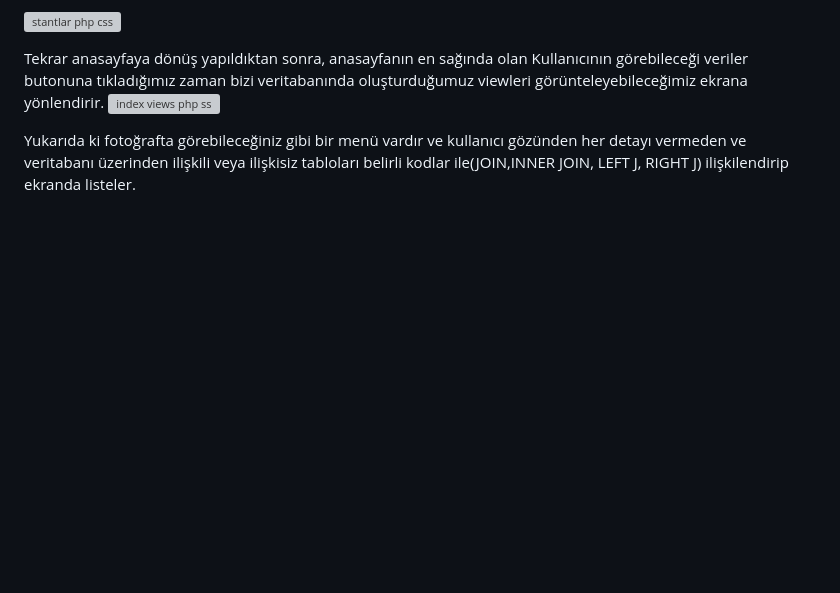
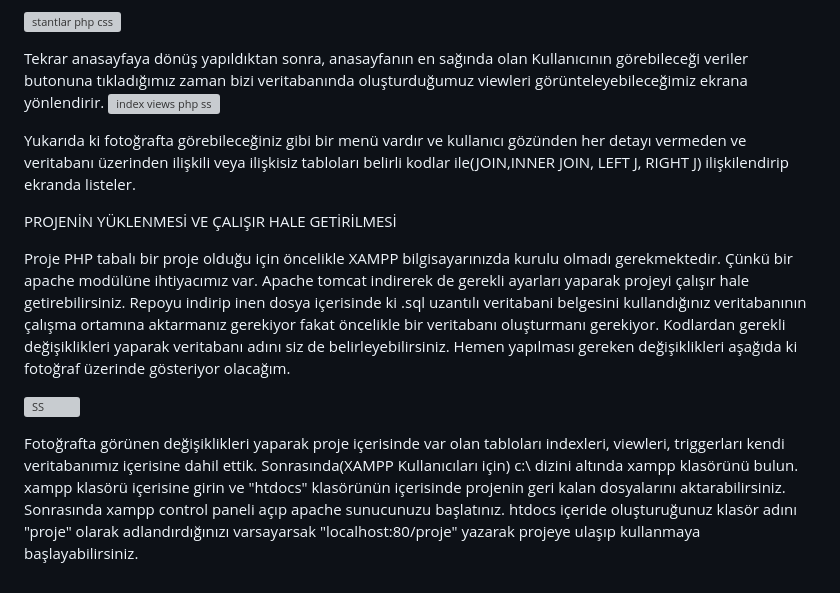
Before and after one commit to brokolifha/veriTabaniProje, a Markdown page: README.md, the part around the change. Drawn GitHub-style; blank space fills up the shorter version; grey boxes are pictures that could not be loaded.

Commit message:
Projenin Yüklenmesi ve Çalışır hale getirilmesi
md dosyası içerisinde projenin nasıl çalışır hale getirilebileceği eklenmiştir.

```diff
--- a/README.md
+++ b/README.md
@@ -45,3 +45,23 @@ Tekrar anasayfaya dönüş yapıldıktan sonra, anasayfanın en sağında olan K
 
 Yukarıda ki fotoğrafta görebileceğiniz gibi bir menü vardır ve kullanıcı gözünden her detayı vermeden ve veritabanı üzerinden
 ilişkili veya ilişkisiz tabloları belirli kodlar ile(JOIN,INNER JOIN, LEFT J, RIGHT J) ilişkilendirip ekranda listeler.
+
+
+
+
+
+
+
+PROJENİN YÜKLENMESİ VE ÇALIŞIR HALE GETİRİLMESİ
+
+
+
+
+Proje PHP tabalı bir proje olduğu için öncelikle XAMPP bilgisayarınızda kurulu olmadı gerekmektedir. Çünkü bir apache modülüne ihtiyacımız var. Apache tomcat indirerek de gerekli ayarları yaparak projeyi çalışır hale getirebilirsiniz. Repoyu indirip inen dosya içerisinde ki .sql uzantılı veritabani belgesini kullandığınız veritabanının çalışma ortamına aktarmanız gerekiyor fakat öncelikle bir veritabanı oluşturmanı gerekiyor. Kodlardan gerekli değişiklikleri yaparak veritabanı adını siz de belirleyebilirsiniz. Hemen yapılması gereken değişiklikleri aşağıda ki fotoğraf üzerinde gösteriyor olacağım.
+
+![SS](https://github.com/brokolifha/veriTabaniProje/assets/41892833/de3dc27f-c3df-468f-9e80-9cad6e978c83)
+
+Fotoğrafta görünen değişiklikleri yaparak proje içerisinde var olan tabloları indexleri, viewleri, triggerları kendi veritabanımız içerisine dahil ettik. Sonrasında(XAMPP Kullanıcıları için) c:\ dizini altında xampp klasörünü bulun.
+xampp klasörü içerisine girin ve "htdocs" klasörünün içerisinde projenin geri kalan dosyalarını aktarabilirsiniz.
+Sonrasında xampp control paneli açıp apache sunucunuzu başlatınız.
+htdocs içeride oluşturuğunuz klasör adını "proje" olarak adlandırdığınızı varsayarsak "localhost:80/proje" yazarak projeye ulaşıp kullanmaya başlayabilirsiniz.
```
